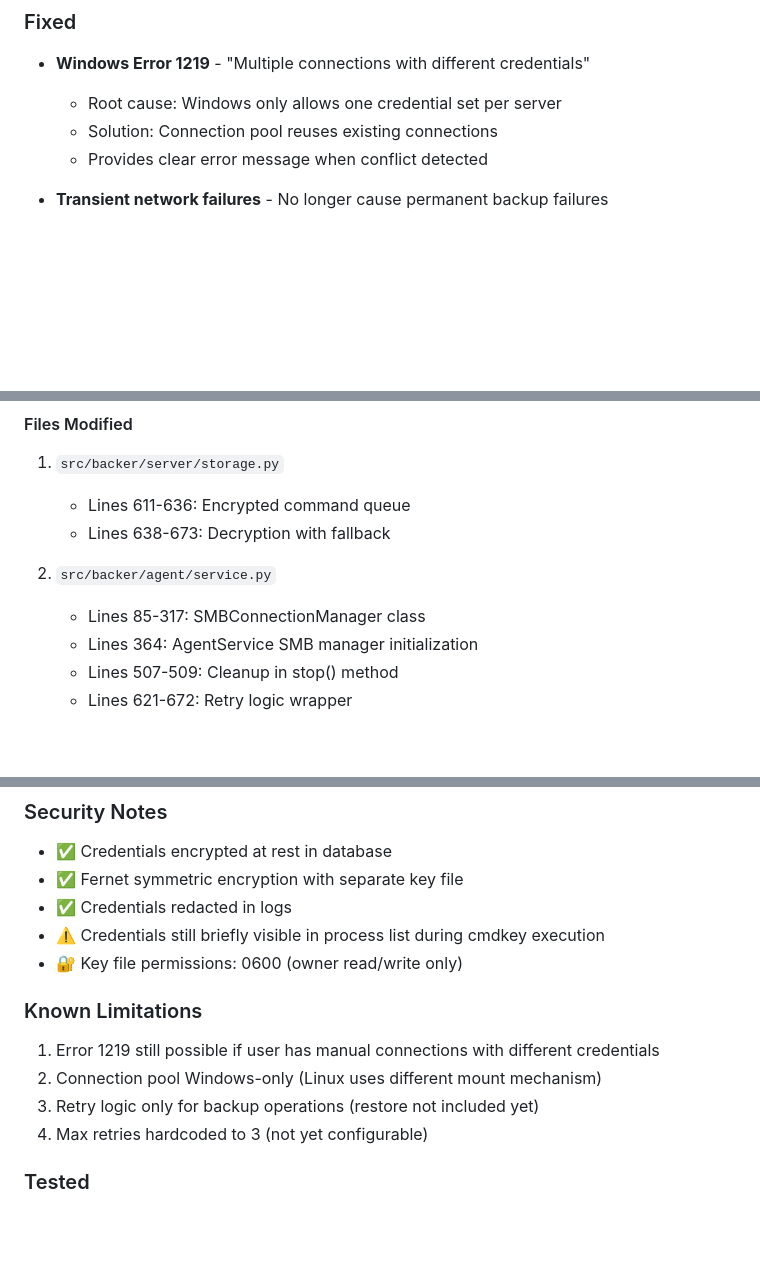
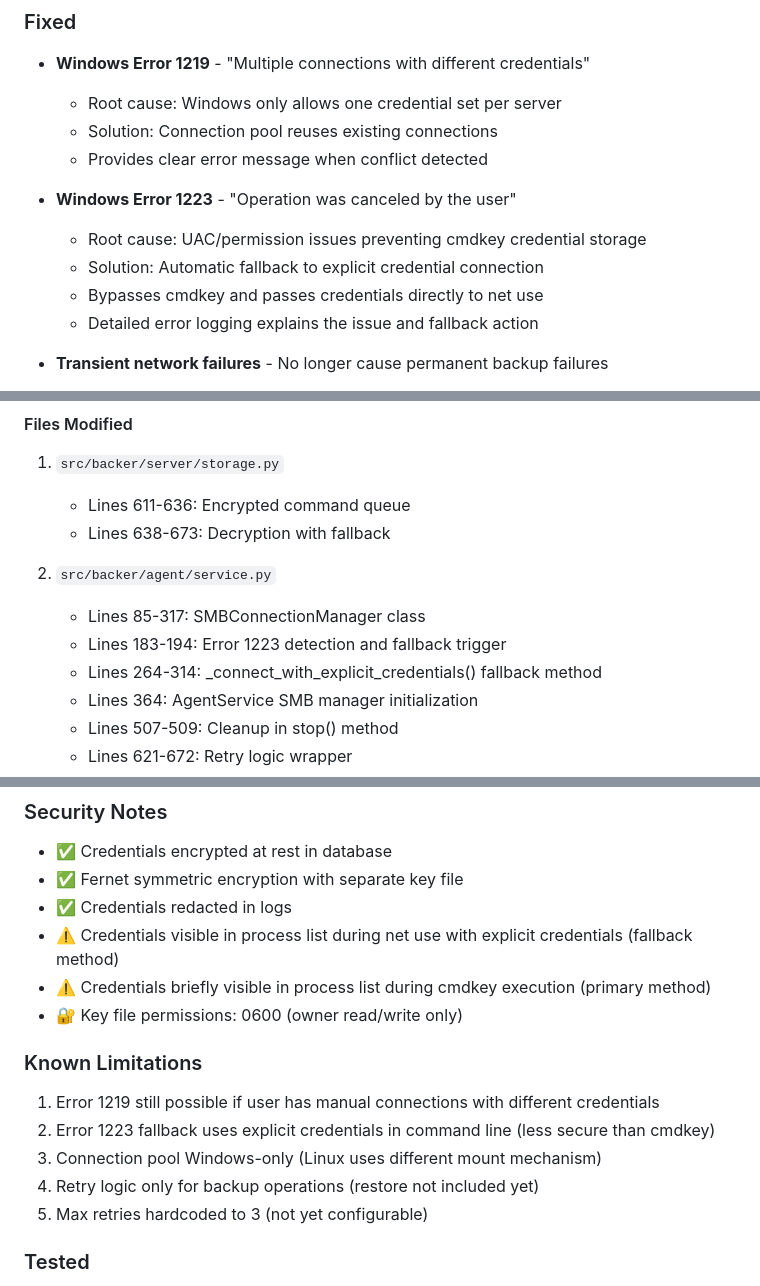
Before and after one commit to stocky789/backer, a Markdown page: CHANGELOG_IMPROVEMENTS.md, 3 parts joined by grey strips. Rendered like a GitHub page; blank space fills up the shorter version.

Commit message:
Update documentation for Error 1223 fallback
Added Error 1223 to changelog and known limitations.
Documents the automatic fallback to explicit credentials when
cmdkey fails due to UAC/permission issues.

🤖 Generated with [Claude Code](https://claude.com/claude-code)

Co-Authored-By: Claude Sonnet 4.5 <noreply@anthropic.com>

```diff
--- a/CHANGELOG_IMPROVEMENTS.md
+++ b/CHANGELOG_IMPROVEMENTS.md
@@ -60,6 +60,12 @@
   - Solution: Connection pool reuses existing connections
   - Provides clear error message when conflict detected
 
+- **Windows Error 1223** - "Operation was canceled by the user"
+  - Root cause: UAC/permission issues preventing cmdkey credential storage
+  - Solution: Automatic fallback to explicit credential connection
+  - Bypasses cmdkey and passes credentials directly to net use
+  - Detailed error logging explains the issue and fallback action
+
 - **Transient network failures** - No longer cause permanent backup failures
   - Automatic retry recovers from temporary issues
   - Exponential backoff prevents server overload
@@ -77,6 +83,8 @@
 
 2. `src/backer/agent/service.py`
    - Lines 85-317: SMBConnectionManager class
+   - Lines 183-194: Error 1223 detection and fallback trigger
+   - Lines 264-314: _connect_with_explicit_credentials() fallback method
    - Lines 364: AgentService SMB manager initialization
    - Lines 507-509: Cleanup in stop() method
    - Lines 621-672: Retry logic wrapper
@@ -109,14 +117,16 @@
 - ✅ Credentials encrypted at rest in database
 - ✅ Fernet symmetric encryption with separate key file
 - ✅ Credentials redacted in logs
-- ⚠️ Credentials still briefly visible in process list during cmdkey execution
+- ⚠️ Credentials visible in process list during net use with explicit credentials (fallback method)
+- ⚠️ Credentials briefly visible in process list during cmdkey execution (primary method)
 - 🔐 Key file permissions: 0600 (owner read/write only)
 
 ### Known Limitations
 1. Error 1219 still possible if user has manual connections with different credentials
-2. Connection pool Windows-only (Linux uses different mount mechanism)
-3. Retry logic only for backup operations (restore not included yet)
-4. Max retries hardcoded to 3 (not yet configurable)
+2. Error 1223 fallback uses explicit credentials in command line (less secure than cmdkey)
+3. Connection pool Windows-only (Linux uses different mount mechanism)
+4. Retry logic only for backup operations (restore not included yet)
+5. Max retries hardcoded to 3 (not yet configurable)
 
 ### Tested
 - ✅ Python syntax validation (py_compile)
```
